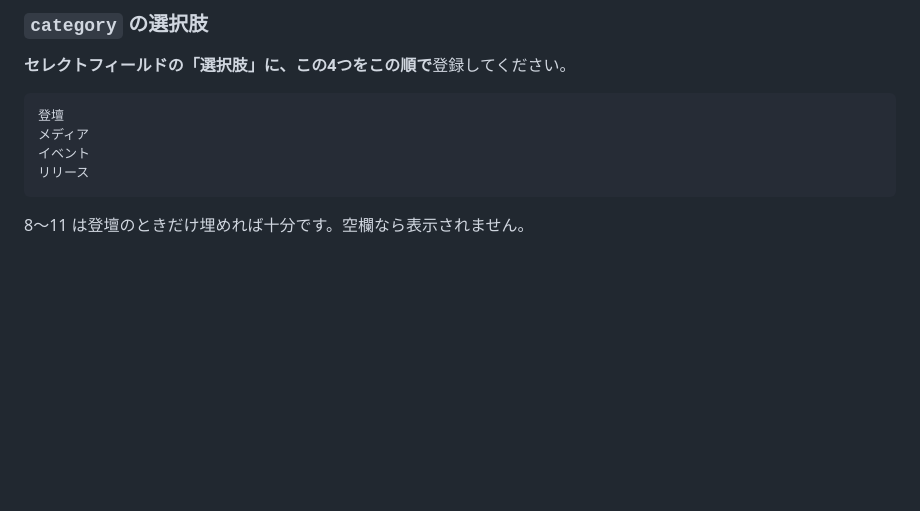
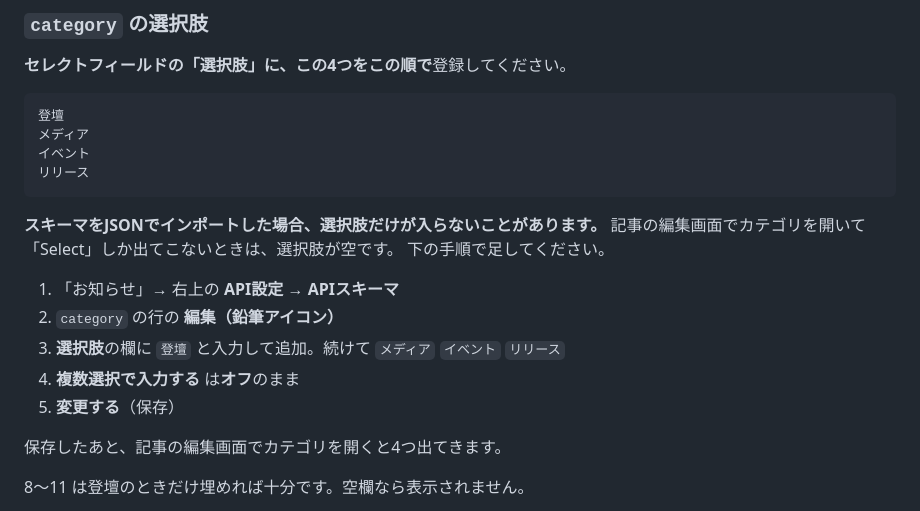
Before and after one commit to ozaken-AI/profile, a Markdown page: docs/microcms-setup.md, the part around the change. GitHub-like rendering; blank space fills up the shorter version.

````diff
--- a/docs/microcms-setup.md
+++ b/docs/microcms-setup.md
@@ -54,6 +54,18 @@
 イベント
 リリース
 ```
+
+**スキーマをJSONでインポートした場合、選択肢だけが入らないことがあります。**
+記事の編集画面でカテゴリを開いて「Select」しか出てこないときは、選択肢が空です。
+下の手順で足してください。
+
+1. 「お知らせ」→ 右上の **API設定** → **APIスキーマ**
+2. `category` の行の **編集（鉛筆アイコン）**
+3. **選択肢**の欄に `登壇` と入力して追加。続けて `メディア` `イベント` `リリース`
+4. **複数選択で入力する** は**オフ**のまま
+5. **変更する**（保存）
+
+保存したあと、記事の編集画面でカテゴリを開くと4つ出てきます。
 
 8〜11 は登壇のときだけ埋めれば十分です。空欄なら表示されません。
 
````
Also changed, not shown: docs/news-import.md (+8 -1 lines).
